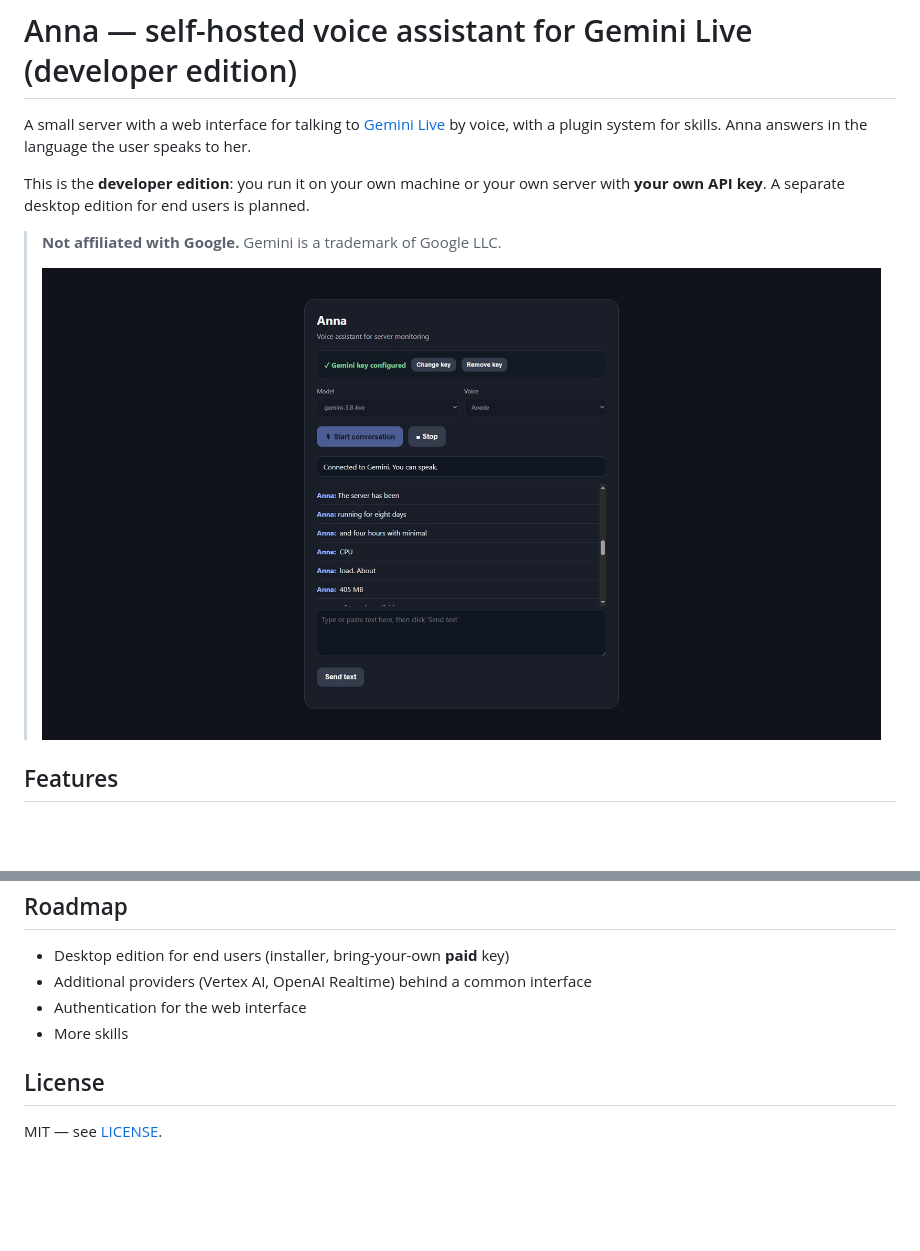
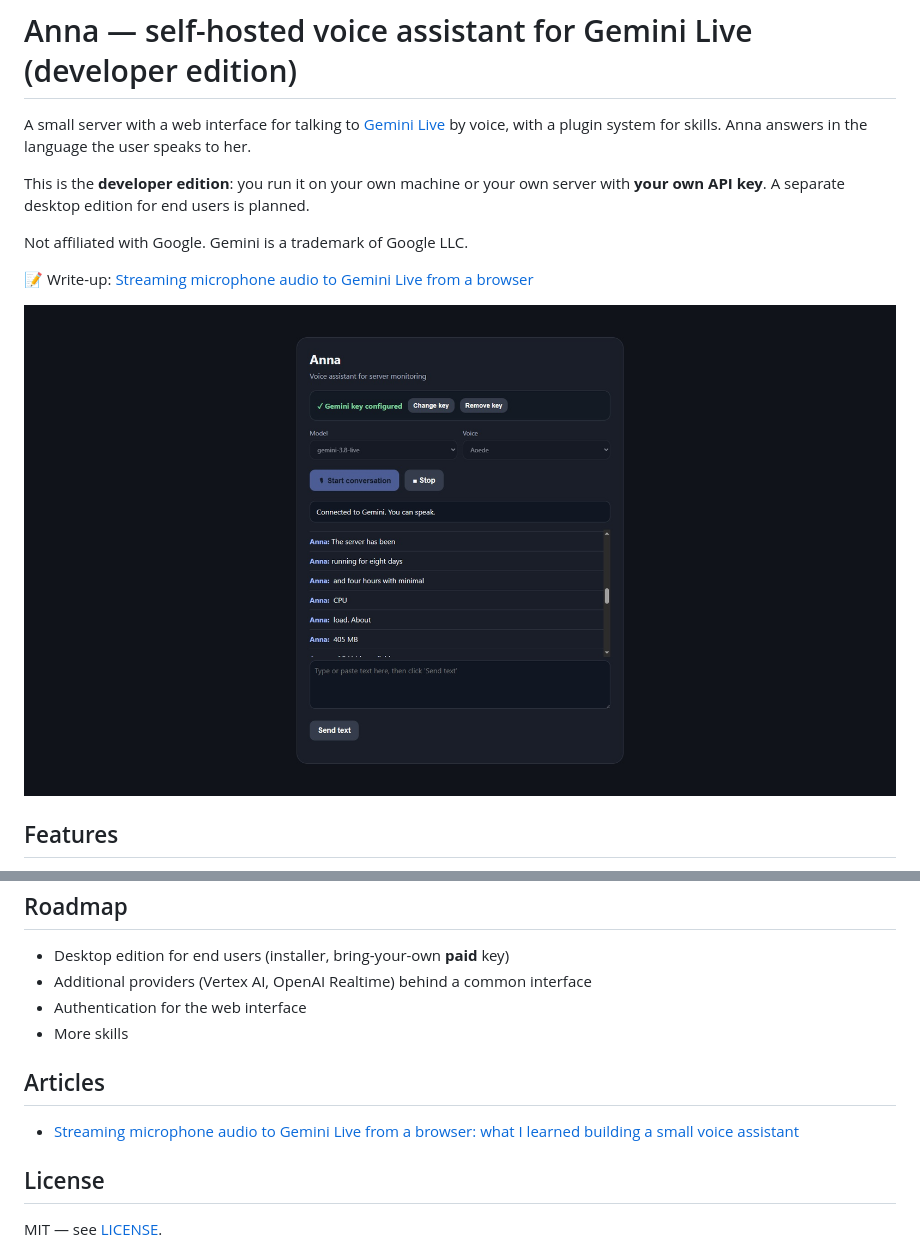
Before and after one commit to yankelperelman/anna-dev, a Markdown page: README.md, 2 parts joined by grey strips. GitHub-like rendering; blank space fills up the shorter version.

Commit message:
Revise README with article link and image update
Updated README to include a new article link and corrected image syntax.

```diff
--- a/README.md
+++ b/README.md
@@ -7,9 +7,11 @@ speaks to her.
 This is the **developer edition**: you run it on your own machine or your own server
 with **your own API key**. A separate desktop edition for end users is planned.
 
-> **Not affiliated with Google.** Gemini is a trademark of Google LLC.
->
-> ![Anna web interface](/screenshot.png)
+Not affiliated with Google. Gemini is a trademark of Google LLC.
+
+📝 Write-up: [Streaming microphone audio to Gemini Live from a browser](https://dev.to/yankel_perelman_96a1f31a6/streaming-microphone-audio-to-gemini-live-from-a-browser-what-i-learned-building-a-small-voice-16m7)
+
+![Anna web interface](screenshot.png)
 
 ## Features
 
@@ -154,6 +156,10 @@ Terms change; check them before you rely on this summary.
 - Authentication for the web interface
 - More skills
 
+## Articles
+
+- [Streaming microphone audio to Gemini Live from a browser: what I learned building a small voice assistant](https://dev.to/yankel_perelman_96a1f31a6/streaming-microphone-audio-to-gemini-live-from-a-browser-what-i-learned-building-a-small-voice-16m7)
+
 ## License
 
 MIT — see [LICENSE](LICENSE).
```
